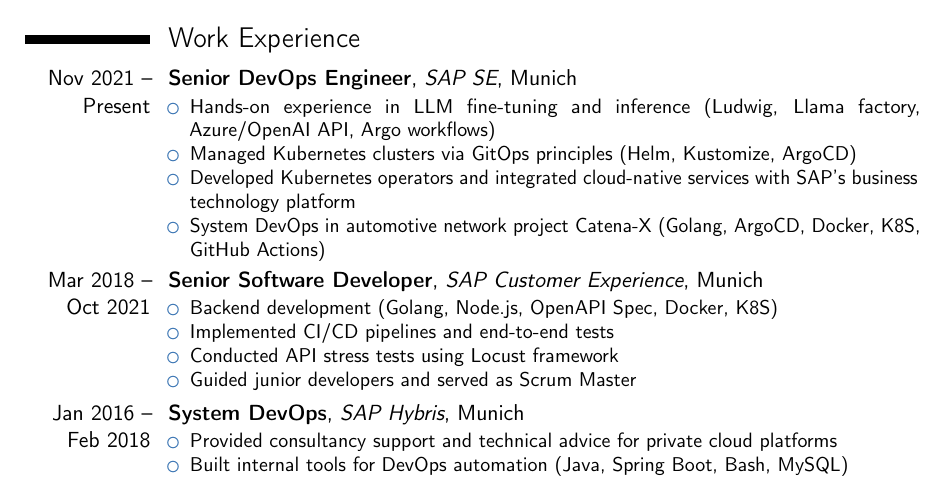
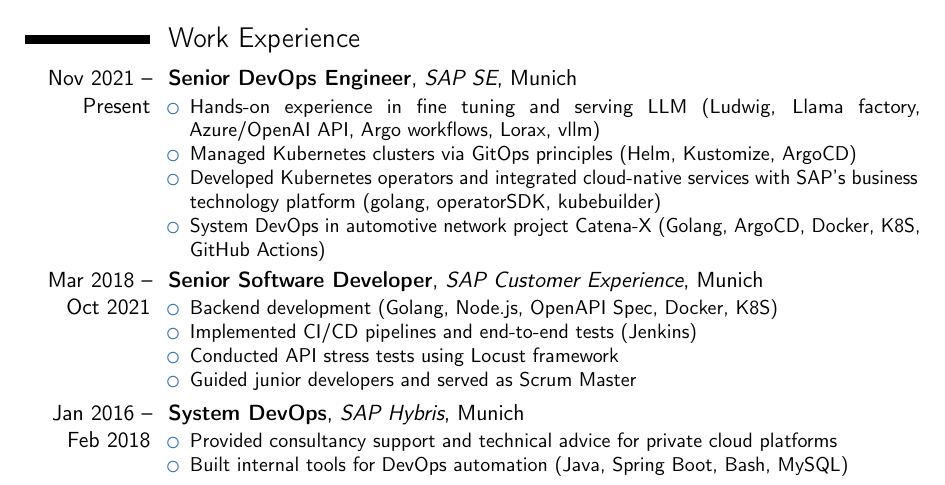
Before and after one commit to ricogu/my-cv, a LaTeX CV (rico-cv.tex): part of page 1 of 2, cut so that both start at the same text. Compiled offline with pdfLaTeX.

Commit message:
update llm experience

```diff
--- a/rico-cv.tex
+++ b/rico-cv.tex
@@ -31,9 +31,9 @@
 
 	\cventry{Nov 2021 -- Present}{Senior DevOps Engineer}{SAP SE}{Munich}{}{
 		\begin{itemize}
-			\item Hands-on experience in LLM fine-tuning and inference (Ludwig, Llama factory, Azure/OpenAI API, Argo workflows)
+			\item Hands-on experience in fine tuning and serving LLM (Ludwig, Llama factory, Azure/OpenAI API, Argo workflows, Lorax, vllm)
 			\item Managed Kubernetes clusters via GitOps principles (Helm, Kustomize, ArgoCD)
-			\item Developed Kubernetes operators and integrated cloud-native services with SAP's business technology platform
+			\item Developed Kubernetes operators and integrated cloud-native services with SAP's business technology platform (golang, operatorSDK, kubebuilder)
 			\item System DevOps in automotive network project Catena-X (Golang, ArgoCD, Docker, K8S, GitHub Actions)
 		\end{itemize}
 	}
@@ -41,7 +41,7 @@
 	\cventry{Mar 2018 -- Oct 2021}{Senior Software Developer}{SAP Customer Experience}{Munich}{}{
 		\begin{itemize}
 			\item Backend development (Golang, Node.js, OpenAPI Spec, Docker, K8S)
-			\item Implemented CI/CD pipelines and end-to-end tests
+			\item Implemented CI/CD pipelines and end-to-end tests (Jenkins)
 			\item Conducted API stress tests using Locust framework
 			\item Guided junior developers and served as Scrum Master
 		\end{itemize}
```
